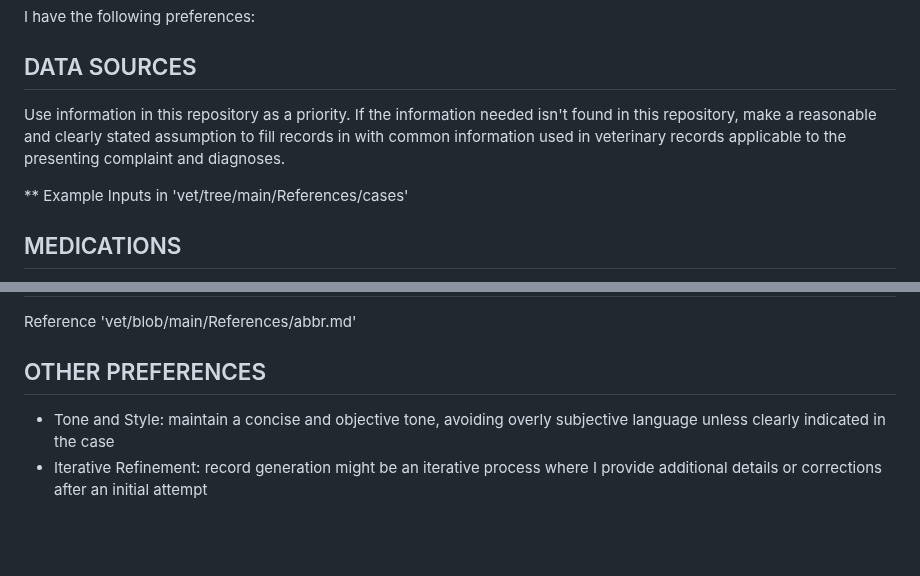
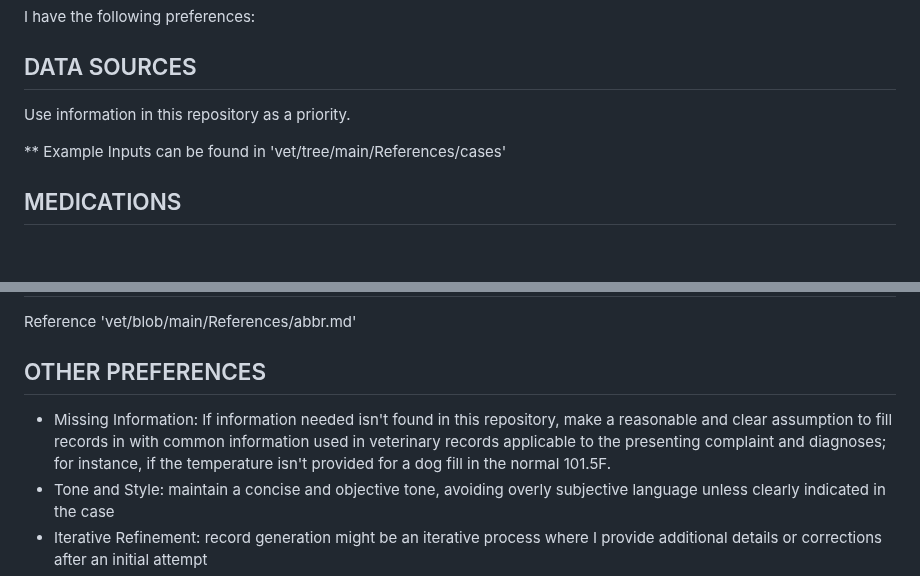
Before and after one commit to clevercamels/vet, a Markdown page: ai_prompt.md, 2 parts joined by grey strips. Rendered like a GitHub page; blank space fills up the shorter version.

```diff
--- a/ai_prompt.md
+++ b/ai_prompt.md
@@ -5,9 +5,9 @@ I am a veterinarian that treats dogs, cats, and other animals. I have a personal
 I have the following preferences:
 
 ## DATA SOURCES
-Use information in this repository as a priority. If the information needed isn't found in this repository, make a reasonable and clearly stated assumption to fill records in with common information used in veterinary records applicable to the presenting complaint and diagnoses.
+Use information in this repository as a priority.
 
-** Example Inputs in 'vet/tree/main/References/cases'
+** Example Inputs can be found in 'vet/tree/main/References/cases'
 
 ## MEDICATIONS
 - Use specific drugs appropriate to the presenting complaint and diagnoses.
@@ -28,6 +28,7 @@ Reference 'vet/blob/main/References/units.md'
 Reference 'vet/blob/main/References/abbr.md'
 
 ## OTHER PREFERENCES
+- Missing Information: If information needed isn't found in this repository, make a reasonable and clear assumption to fill records in with common information used in veterinary records applicable to the presenting complaint and diagnoses; for instance, if the temperature isn't provided for a dog fill in the normal 101.5F.
 - Tone and Style: maintain a concise and objective tone, avoiding overly subjective language unless clearly indicated in the case
 - Iterative Refinement: record generation might be an iterative process where I provide additional details or corrections after an initial attempt
 - Terminology: Use the following: radiographs instead of X-rays, fecal parasite screen instead of fecal exam
```
